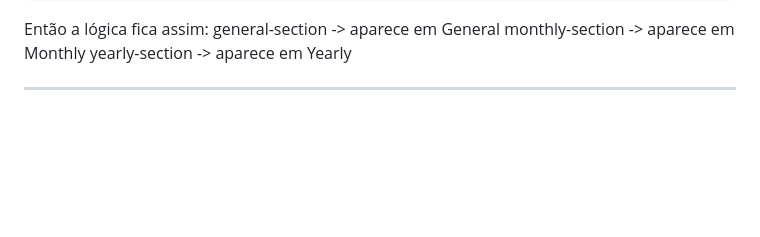
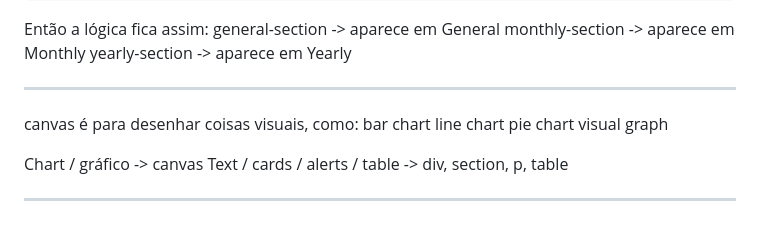
Before and after one commit to ludiemert/AI_Document_Intelligence_Hub, a Markdown page: Info_project/PROJECT_NOTES.md, the part around the change. GitHub-like rendering; blank space fills up the shorter version.

Commit message:
add notes

```diff
--- a/Info_project/PROJECT_NOTES.md
+++ b/Info_project/PROJECT_NOTES.md
@@ -662,3 +662,13 @@ general-section -> aparece em General
 monthly-section -> aparece em Monthly
 yearly-section  -> aparece em Yearly
 ________________________________
+
+canvas é para desenhar coisas visuais, como:
+bar chart
+line chart
+pie chart
+visual graph
+
+Chart / gráfico -> canvas
+Text / cards / alerts / table -> div, section, p, table
+____________________________________________
```
